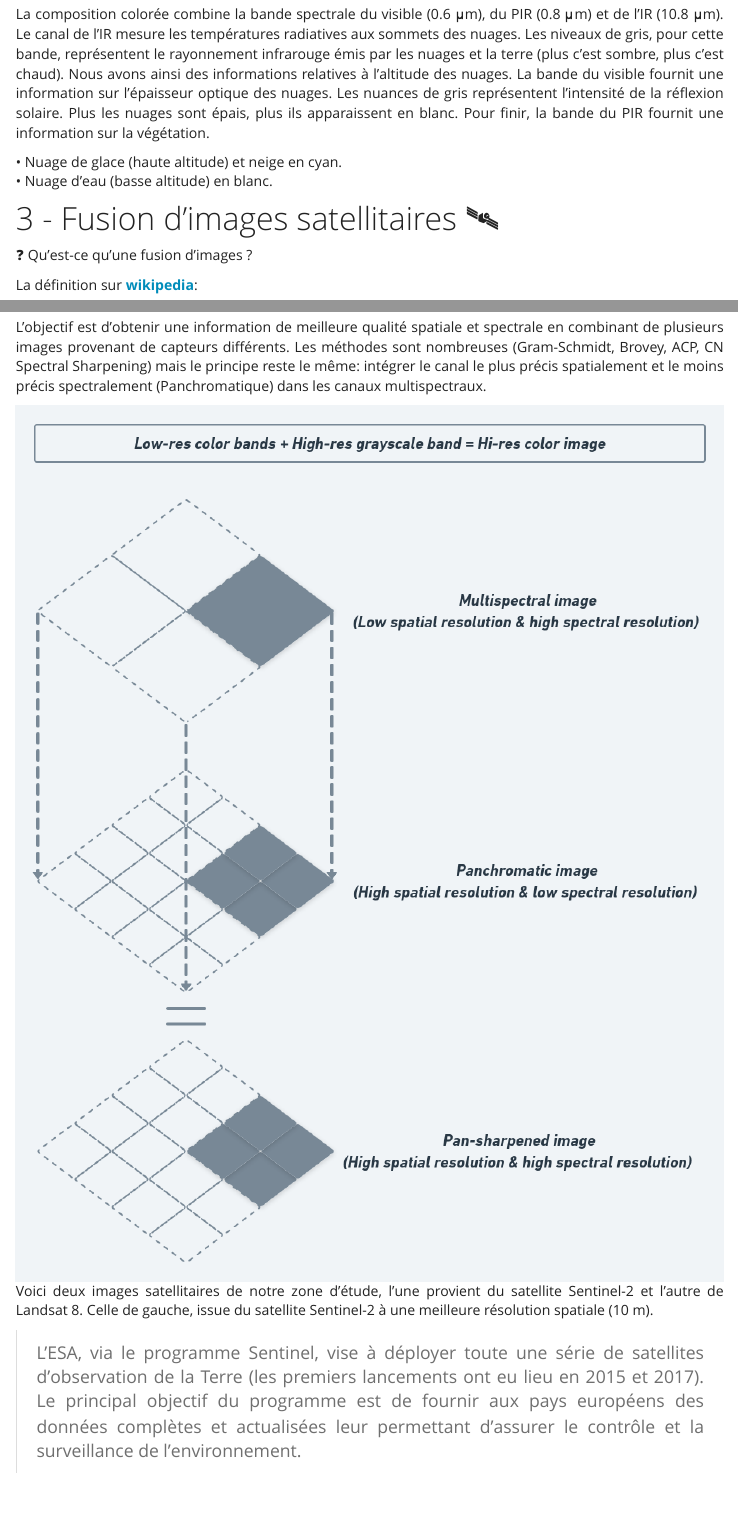
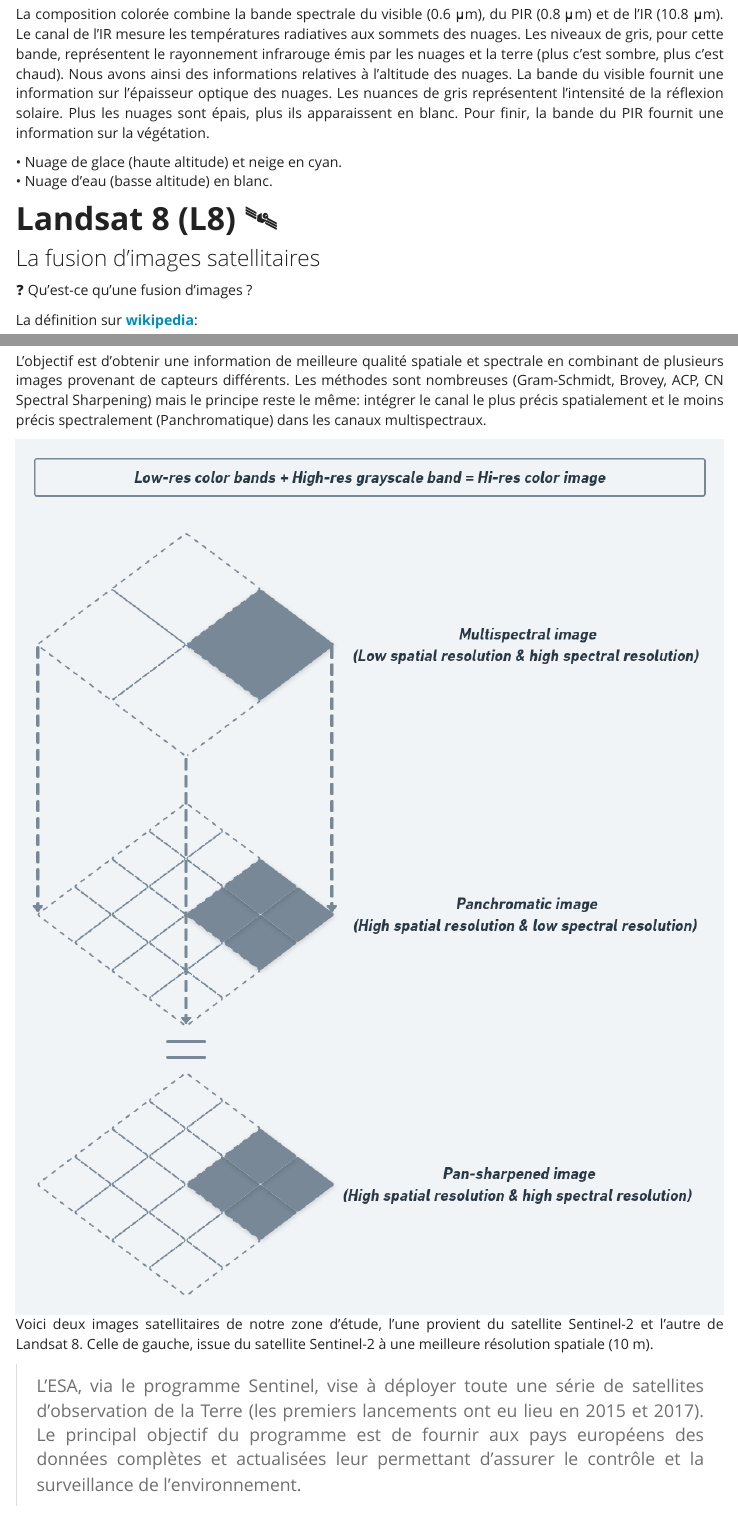
Before and after one commit to oGillet/L3_REMOTE_SENSING, an R Markdown document (td_3.Rmd): the page in a window 1100 px wide, from 1980 px down, and a second part further down, joined at a grey line. The pictures show the output file td_3.html that the author committed with the source, opened offline; library style sheets and scripts come from the installed R packages; menus at the side of the page are left out.

Commit message:
change title

```diff
--- a/td_3.Rmd
+++ b/td_3.Rmd
@@ -98,7 +98,8 @@
 • Nuage de glace (haute altitude) et neige en cyan.
 • Nuage d'eau (basse altitude) en blanc.
 
-# 3 - Fusion  d'images satellitaires `r emo::ji("artificial_satellite")`
+# **Landsat 8 (L8)** `r emo::ji("artificial_satellite")`
+### La fusion  d'images satellitaires
 
 `r emo::ji("question")` Qu'est-ce qu'une fusion d'images ?
 
```
Also changed, not shown: td_3.html.
